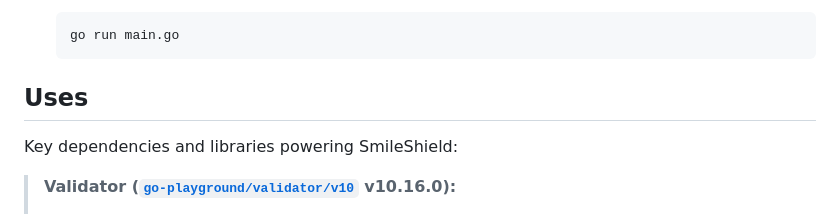
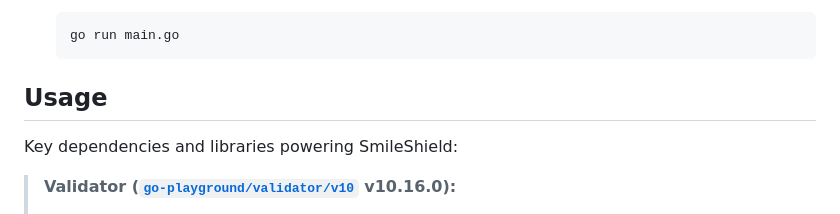
Before and after one commit to loopassembly/SmileShield, a Markdown page: README.md, the part around the change. GitHub-like rendering.

````diff
--- a/README.md
+++ b/README.md
@@ -43,7 +43,7 @@ Welcome to SmileShield, a Go Fiber project for OAuth and mail authentication! Sm
     go run main.go
     ```
 
-## Uses
+## Usage
 
 Key dependencies and libraries powering SmileShield:
 
````
